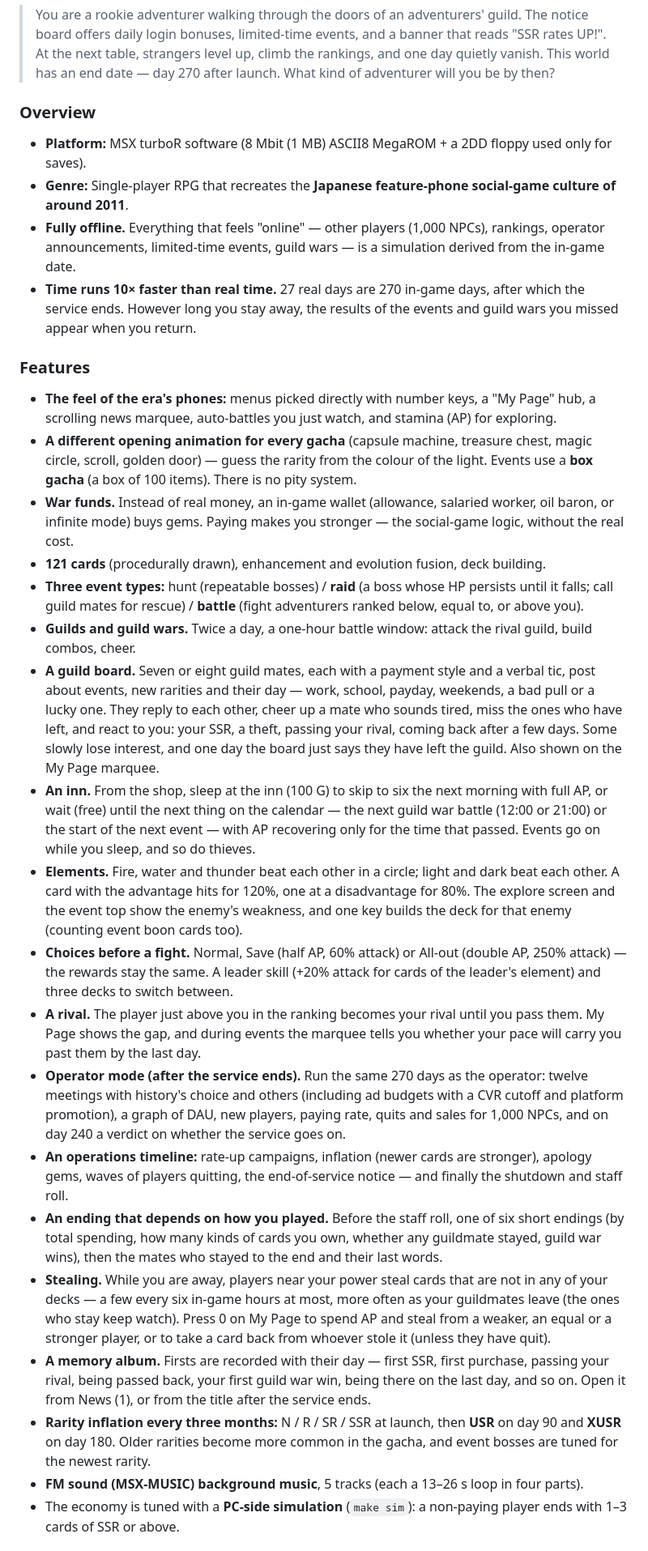
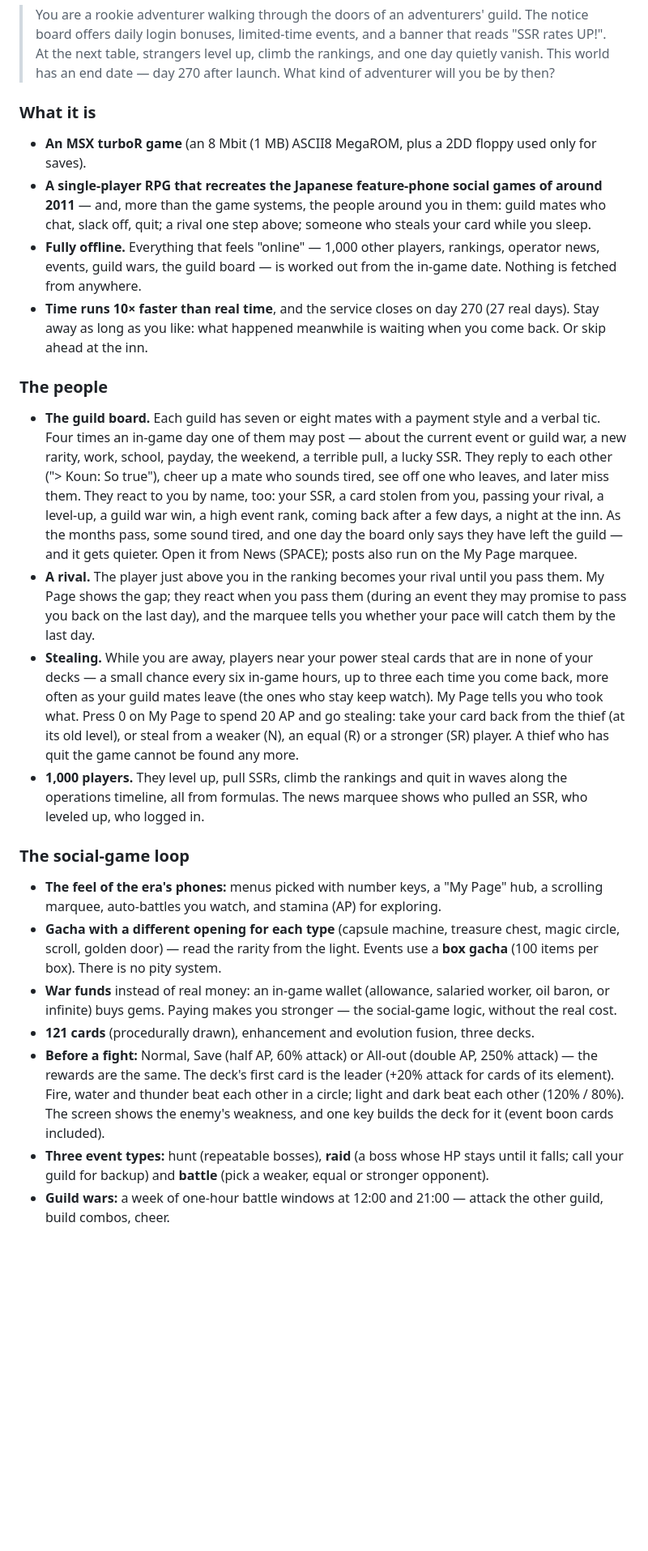
Before and after one commit to suzuki-black/TurboGuild, a Markdown page: README.md, the part around one of its changes. Shown at 81% size. Rendered like a GitHub page; blank space fills up the shorter version.

```diff
--- a/README.md
+++ b/README.md
@@ -54,57 +59,48 @@
 > This world has an end date — day 270 after launch.
 > What kind of adventurer will you be by then?
 
-### Overview
-- **Platform:** MSX turboR software (8 Mbit (1 MB) ASCII8 MegaROM + a 2DD floppy used only for saves).
-- **Genre:** Single-player RPG that recreates the **Japanese feature-phone social-game culture of around 2011**.
-- **Fully offline.** Everything that feels "online" — other players (1,000 NPCs), rankings, operator
-  announcements, limited-time events, guild wars — is a simulation derived from the in-game date.
-- **Time runs 10× faster than real time.** 27 real days are 270 in-game days, after which the service ends.
-  However long you stay away, the results of the events and guild wars you missed appear when you return.
+### What it is
+- **An MSX turboR game** (an 8 Mbit (1 MB) ASCII8 MegaROM, plus a 2DD floppy used only for saves).
+- **A single-player RPG that recreates the Japanese feature-phone social games of around 2011** — and, more than
+  the game systems, the people around you in them: guild mates who chat, slack off, quit; a rival one step above;
+  someone who steals your card while you sleep.
+- **Fully offline.** Everything that feels "online" — 1,000 other players, rankings, operator news, events,
+  guild wars, the guild board — is worked out from the in-game date. Nothing is fetched from anywhere.
+- **Time runs 10× faster than real time**, and the service closes on day 270 (27 real days). Stay away as long as
+  you like: what happened meanwhile is waiting when you come back. Or skip ahead at the inn.
 
-### Features
-- **The feel of the era's phones:** menus picked directly with number keys, a "My Page" hub, a scrolling
-  news marquee, auto-battles you just watch, and stamina (AP) for exploring.
-- **A different opening animation for every gacha** (capsule machine, treasure chest, magic circle, scroll,
-  golden door) — guess the rarity from the colour of the light. Events use a **box gacha** (a box of 100 items).
-  There is no pity system.
-- **War funds.** Instead of real money, an in-game wallet (allowance, salaried worker, oil baron, or
-  infinite mode) buys gems. Paying makes you stronger — the social-game logic, without the real cost.
-- **121 cards** (procedurally drawn), enhancement and evolution fusion, deck building.
-- **Three event types:** hunt (repeatable bosses) / **raid** (a boss whose HP persists until it falls;
-  call guild mates for rescue) / **battle** (fight adventurers ranked below, equal to, or above you).
-- **Guilds and guild wars.** Twice a day, a one-hour battle window: attack the rival guild, build combos, cheer.
-- **A guild board.** Seven or eight guild mates, each with a payment style and a verbal tic, post about events,
-  new rarities and their day — work, school, payday, weekends, a bad pull or a lucky one. They reply to each other,
-  cheer up a mate who sounds tired, miss the ones who have left, and react to you: your SSR, a theft, passing your
-  rival, coming back after a few days. Some slowly lose interest, and one day the board just says they have left
-  the guild. Also shown on the My Page marquee.
-- **An inn.** From the shop, sleep at the inn (100 G) to skip to six the next morning with full AP, or wait (free)
-  until the next thing on the calendar — the next guild war battle (12:00 or 21:00) or the start of the next event —
-  with AP recovering only for the time that passed. Events go on while you sleep, and so do thieves.
-- **Elements.** Fire, water and thunder beat each other in a circle; light and dark beat each other. A card with the
-  advantage hits for 120%, one at a disadvantage for 80%. The explore screen and the event top show the enemy's
-  weakness, and one key builds the deck for that enemy (counting event boon cards too).
-- **Choices before a fight.** Normal, Save (half AP, 60% attack) or All-out (double AP, 250% attack) — the rewards
-  stay the same. A leader skill (+20% attack for cards of the leader's element) and three decks to switch between.
-- **A rival.** The player just above you in the ranking becomes your rival until you pass them. My Page shows the gap,
-  and during events the marquee tells you whether your pace will carry you past them by the last day.
-- **Operator mode (after the service ends).** Run the same 270 days as the operator: twelve meetings with history's choice
-  and others (including ad budgets with a CVR cutoff and platform promotion), a graph of DAU, new players, paying rate,
-  quits and sales for 1,000 NPCs, and on day 240 a verdict on whether the service goes on.
-- **An operations timeline:** rate-up campaigns, inflation (newer cards are stronger), apology gems,
-  waves of players quitting, the end-of-service notice — and finally the shutdown and staff roll.
-- **An ending that depends on how you played.** Before the staff roll, one of six short endings (by total spending,
-  how many kinds of cards you own, whether any guildmate stayed, guild war wins), then the mates who stayed to the
-  end and their last words.
-- **Stealing.** While you are away, players near your power steal cards that are not in any of your decks — a few
-  every six in-game hours at most, more often as your guildmates leave (the ones who stay keep watch). Press 0 on
-  My Page to spend AP and steal from a weaker, an equal or a stronger player, or to take a card back from whoever
-  stole it (unless they have quit).
-- **A memory album.** Firsts are recorded with their day — first SSR, first purchase, passing your rival, being
-  passed back, your first guild war win, being there on the last day, and so on. Open it from News (1), or from
-  the title after the service ends.
-- **Rarity inflation every three months:** N / R / SR / SSR at launch, then **USR** on day 90 and **XUSR** on day 180.
-  Older rarities become more common in the gacha, and event bosses are tuned for the newest rarity.
-- **FM sound (MSX-MUSIC) background music**, 5 tracks (each a 13–26 s loop in four parts).
-- The economy is tuned with a **PC-side simulation** (`make sim`): a non-paying player ends with 1–3 cards of SSR or above.
+### The people
+- **The guild board.** Each guild has seven or eight mates with a payment style and a verbal tic. Four times an
+  in-game day one of them may post — about the current event or guild war, a new rarity, work, school, payday,
+  the weekend, a terrible pull, a lucky SSR. They reply to each other ("> Koun: So true"), cheer up a mate who
+  sounds tired, see off one who leaves, and later miss them. They react to you by name, too: your SSR, a card stolen
+  from you, passing your rival, a level-up, a guild war win, a high event rank, coming back after a few days, a night
+  at the inn. As the months pass, some sound tired, and one day the board only says they have left the guild —
+  and it gets quieter. Open it from News (SPACE); posts also run on the My Page marquee.
+- **A rival.** The player just above you in the ranking becomes your rival until you pass them. My Page shows the
+  gap; they react when you pass them (during an event they may promise to pass you back on the last day), and the
+  marquee tells you whether your pace will catch them by the last day.
+- **Stealing.** While you are away, players near your power steal cards that are in none of your decks — a small
+  chance every six in-game hours, up to three each time you come back, more often as your guild mates leave (the
+  ones who stay keep watch). My Page tells you who took what. Press 0 on My Page to spend 20 AP and go stealing:
+  take your card back from the thief (at its old level), or steal from a weaker (N), an equal (R) or a stronger (SR)
+  player. A thief who has quit the game cannot be found any more.
+- **1,000 players.** They level up, pull SSRs, climb the rankings and quit in waves along the operations timeline,
+  all from formulas. The news marquee shows who pulled an SSR, who leveled up, who logged in.
+
+### The social-game loop
+- **The feel of the era's phones:** menus picked with number keys, a "My Page" hub, a scrolling marquee,
+  auto-battles you watch, and stamina (AP) for exploring.
+- **Gacha with a different opening for each type** (capsule machine, treasure chest, magic circle, scroll, golden
+  door) — read the rarity from the light. Events use a **box gacha** (100 items per box). There is no pity system.
+- **War funds** instead of real money: an in-game wallet (allowance, salaried worker, oil baron, or infinite) buys
+  gems. Paying makes you stronger — the social-game logic, without the real cost.
+- **121 cards** (procedurally drawn), enhancement and evolution fusion, three decks.
+- **Before a fight:** Normal, Save (half AP, 60% attack) or All-out (double AP, 250% attack) — the rewards are the
+  same. The deck's first card is the leader (+20% attack for cards of its element). Fire, water and thunder beat
+  each other in a circle; light and dark beat each other (120% / 80%). The screen shows the enemy's weakness, and
+  one key builds the deck for it (event boon cards included).
+- **Three event types:** hunt (repeatable bosses), **raid** (a boss whose HP stays until it falls; call your guild
+  for backup) and **battle** (pick a weaker, equal or stronger opponent).
+- **Guild wars:** a week of one-hour battle windows at 12:00 and 21:00 — attack the other guild, build combos, cheer.
+
```
Also changed, not shown: other parts of README.md (+224 -180 lines), CHANGELOG.md (+5 -1 lines), docs/img/screens_ops_en.png (added), docs/img/screens_ops_ja.png (added), docs/img/screens_people_en.png (added), docs/img/screens_people_ja.png (added), 1 other file.
